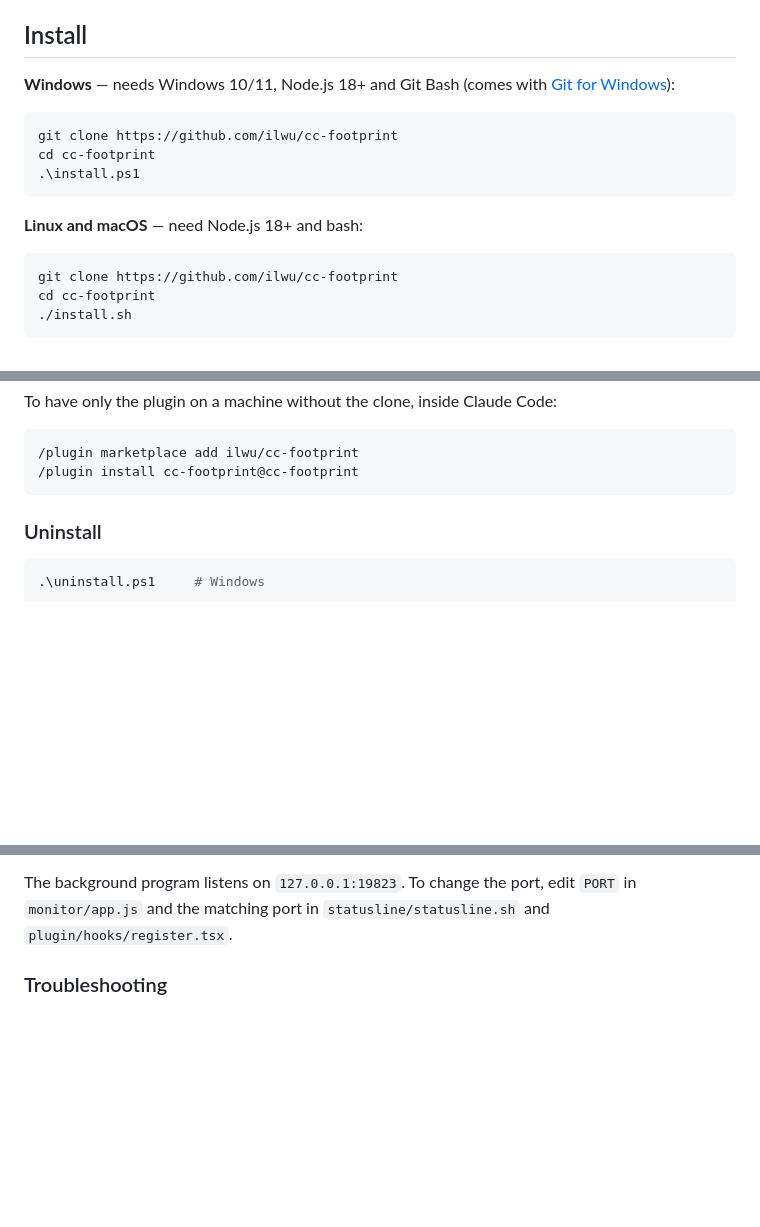
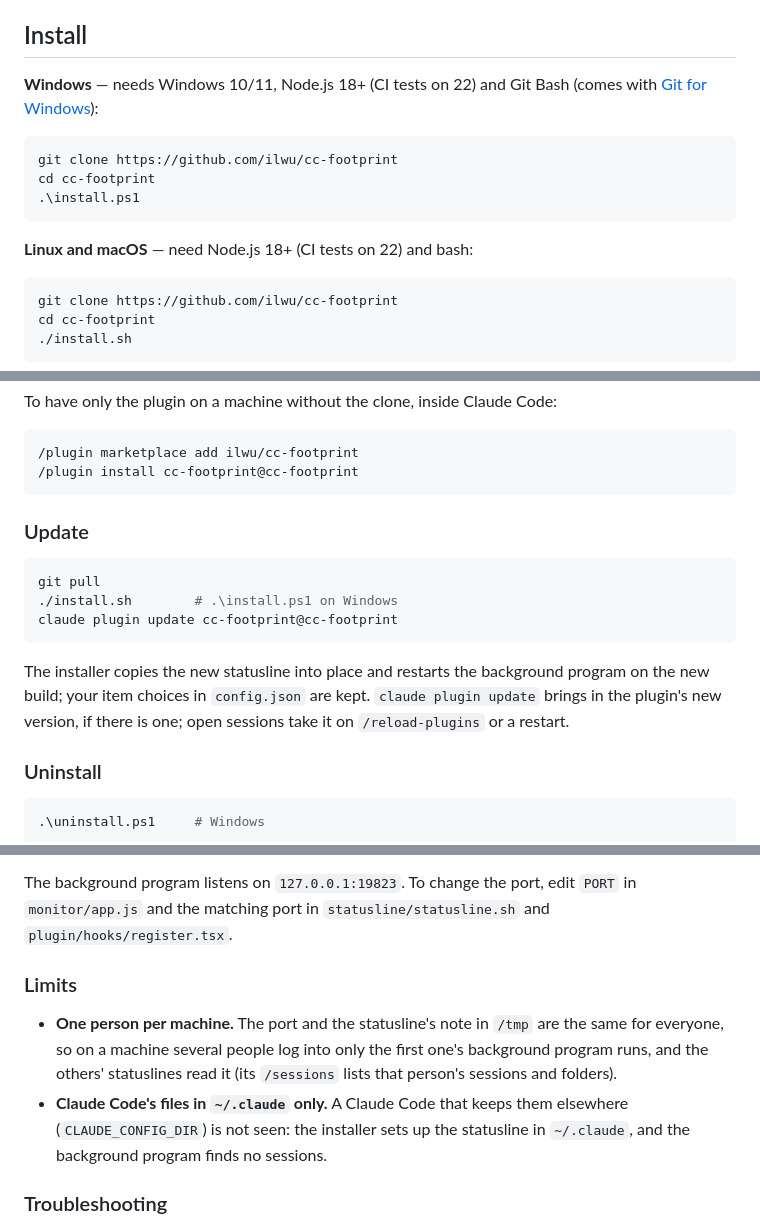
Before and after one commit to ilwu/cc-footprint, a Markdown page: README.md, 3 parts joined by grey strips. Rendered like a GitHub page; blank space fills up the shorter version.

Commit message:
docs: how to update, the limits, and how to look inside
Co-Authored-By: Claude Opus 5.5 <noreply@anthropic.com>

````diff
--- a/README.md
+++ b/README.md
@@ -71,7 +71,7 @@ So the slow work goes to a background program: every 60 seconds it reads the pro
 
 ## Install
 
-**Windows** — needs Windows 10/11, Node.js 18+ and Git Bash (comes with [Git for Windows](https://git-scm.com/)):
+**Windows** — needs Windows 10/11, Node.js 18+ (CI tests on 22) and Git Bash (comes with [Git for Windows](https://git-scm.com/)):
 
 ```powershell
 git clone https://github.com/ilwu/cc-footprint
@@ -79,7 +79,7 @@ cd cc-footprint
 .\install.ps1
 ```
 
-**Linux and macOS** — need Node.js 18+ and bash:
+**Linux and macOS** — need Node.js 18+ (CI tests on 22) and bash:
 
 ```bash
 git clone https://github.com/ilwu/cc-footprint
@@ -105,6 +105,16 @@ To have only the plugin on a machine without the clone, inside Claude Code:
 /plugin marketplace add ilwu/cc-footprint
 /plugin install cc-footprint@cc-footprint
 ```
+
+### Update
+
+```bash
+git pull
+./install.sh        # .\install.ps1 on Windows
+claude plugin update cc-footprint@cc-footprint
+```
+
+The installer copies the new statusline into place and restarts the background program on the new build; your item choices in `config.json` are kept. `claude plugin update` brings in the plugin's new version, if there is one; open sessions take it on `/reload-plugins` or a restart.
 
 ### Uninstall
 
@@ -219,6 +229,11 @@ The tray or menu bar menu writes `~/.cc-footprint/config.json`; on Linux you edi
 
 The background program listens on `127.0.0.1:19823`. To change the port, edit `PORT` in `monitor/app.js` and the matching port in `statusline/statusline.sh` and `plugin/hooks/register.tsx`.
 
+### Limits
+
+- **One person per machine.** The port and the statusline's note in `/tmp` are the same for everyone, so on a machine several people log into only the first one's background program runs, and the others' statuslines read it (its `/sessions` lists that person's sessions and folders).
+- **Claude Code's files in `~/.claude` only.** A Claude Code that keeps them elsewhere (`CLAUDE_CONFIG_DIR`) is not seen: the installer sets up the statusline in `~/.claude`, and the background program finds no sessions.
+
 ### Troubleshooting
 
 **`Sys`, `Claude` and the other measured items are missing from the statusline** — the background program is not running, or cannot be reached, and the statusline shows only what Claude Code itself reports. The simplest fix is to re-run the installer, which on all three platforms stops the old one and starts it again; or by hand (the items are back within 30 seconds, which is how often the statusline asks again):
````
Also changed, not shown: other parts of README.md (+5 -1 lines), README.zh-TW.md (+22 -3 lines).
